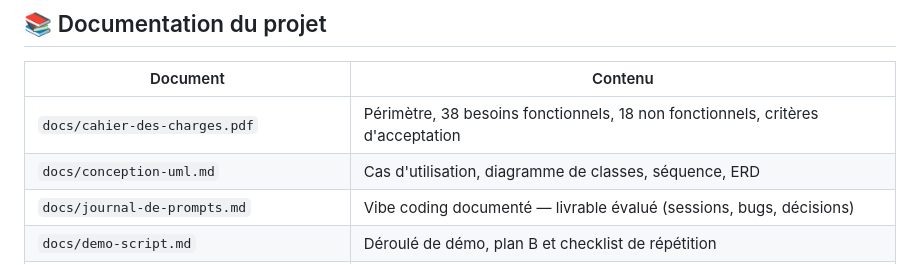
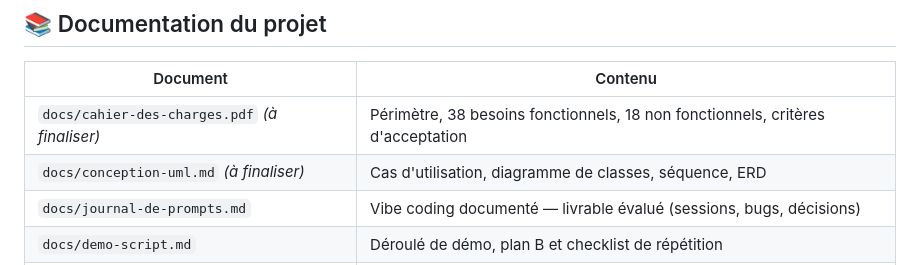
Before and after one commit to omartkd7/Shopmates.Ai, a Markdown page: README.md, the part around the change. Rendered like a GitHub page.

Commit message:
docs: mark pending defense documents in README

```diff
--- a/README.md
+++ b/README.md
@@ -695,8 +695,8 @@ Le webhook reçoit `order.created` avec la commande, le client et les articles,
 
 | Document | Contenu |
 |---|---|
-| `docs/cahier-des-charges.pdf` | Périmètre, 38 besoins fonctionnels, 18 non fonctionnels, critères d'acceptation |
-| `docs/conception-uml.md` | Cas d'utilisation, diagramme de classes, séquence, ERD |
+| `docs/cahier-des-charges.pdf` *(à finaliser)* | Périmètre, 38 besoins fonctionnels, 18 non fonctionnels, critères d'acceptation |
+| `docs/conception-uml.md` *(à finaliser)* | Cas d'utilisation, diagramme de classes, séquence, ERD |
 | `docs/journal-de-prompts.md` | Vibe coding documenté — livrable évalué (sessions, bugs, décisions) |
 | `docs/demo-script.md` | Déroulé de démo, plan B et checklist de répétition |
 | `docs/clean-clone-verification.md` | Procédure reproductible à exécuter et consigner depuis un clone propre |
```
